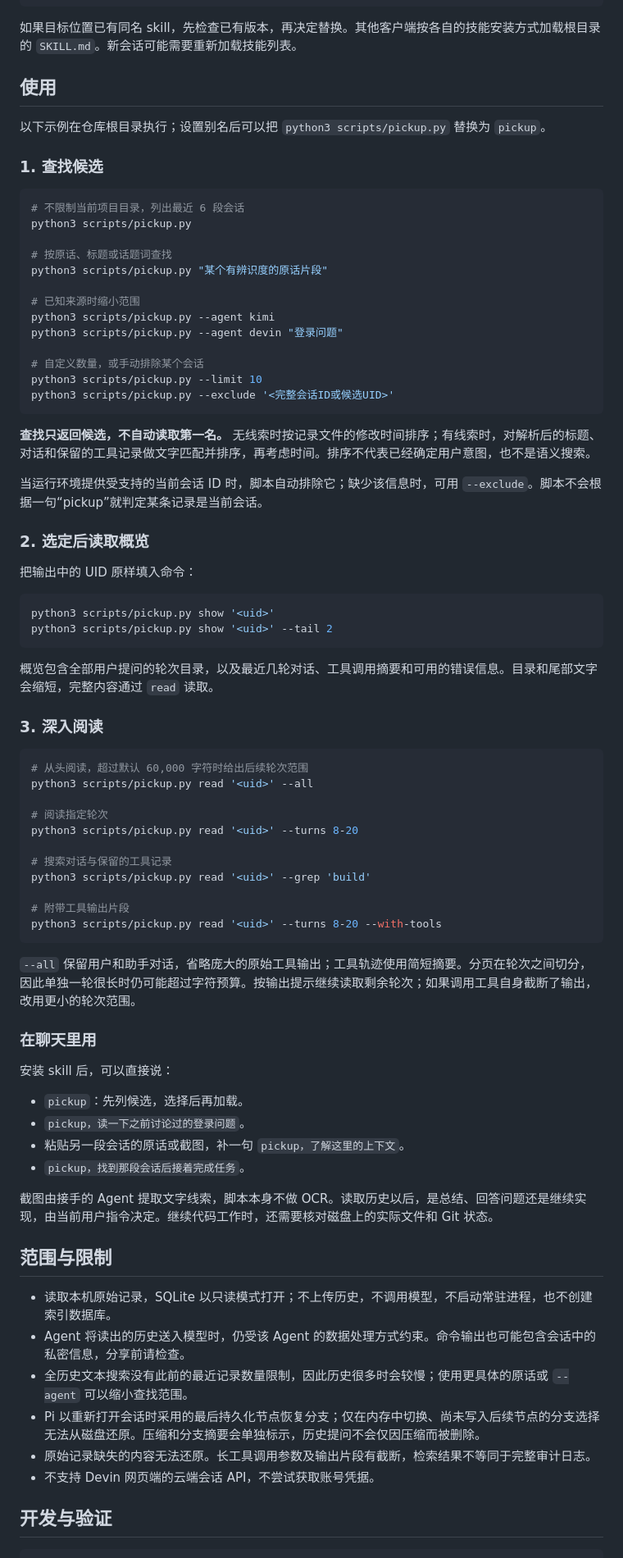
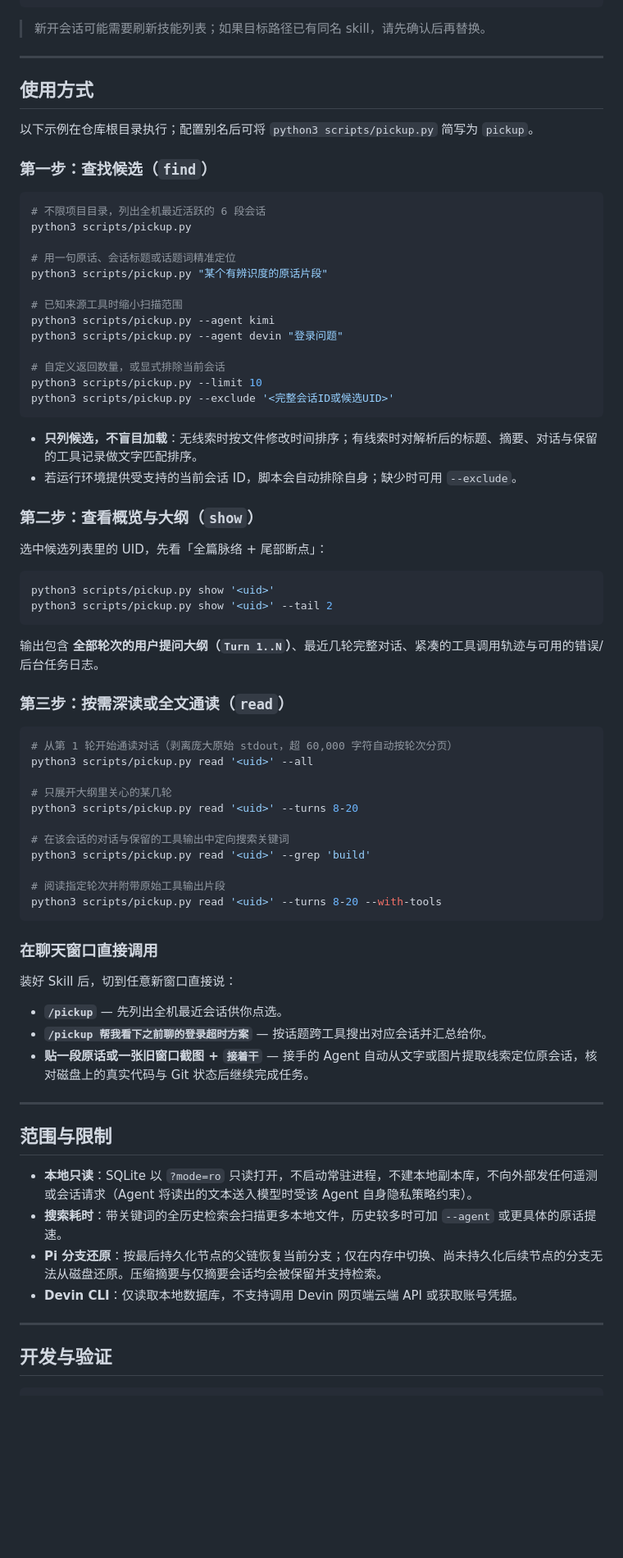
Before and after one commit to tt-a1i/pickup, a Markdown page: README.md, the part around one of its changes. Shown at 82% size. Rendered like a GitHub page; blank space fills up the shorter version.

Commit message:
docs: add bilingual README with badges and updated cover banner

````diff
--- a/README.md
+++ b/README.md
@@ -53,82 +82,80 @@ mkdir -p ~/.codex/skills
 ln -s "$PWD" ~/.codex/skills/pickup
 ```
 
-如果目标位置已有同名 skill，先检查已有版本，再决定替换。其他客户端按各自的技能安装方式加载根目录的 `SKILL.md`。新会话可能需要重新加载技能列表。
+> 新开会话可能需要刷新技能列表；如果目标路径已有同名 skill，请先确认后再替换。
 
-## 使用
+---
 
-以下示例在仓库根目录执行；设置别名后可以把 `python3 scripts/pickup.py` 替换为 `pickup`。
+## 使用方式
 
-### 1. 查找候选
+以下示例在仓库根目录执行；配置别名后可将 `python3 scripts/pickup.py` 简写为 `pickup`。
+
+### 第一步：查找候选（`find`）
 
 ```bash
-# 不限制当前项目目录，列出最近 6 段会话
+# 不限项目目录，列出全机最近活跃的 6 段会话
 python3 scripts/pickup.py
 
-# 按原话、标题或话题词查找
+# 用一句原话、会话标题或话题词精准定位
 python3 scripts/pickup.py "某个有辨识度的原话片段"
 
-# 已知来源时缩小范围
+# 已知来源工具时缩小扫描范围
 python3 scripts/pickup.py --agent kimi
 python3 scripts/pickup.py --agent devin "登录问题"
 
-# 自定义数量，或手动排除某个会话
+# 自定义返回数量，或显式排除当前会话
 python3 scripts/pickup.py --limit 10
 python3 scripts/pickup.py --exclude '<完整会话ID或候选UID>'
 ```
 
-**查找只返回候选，不自动读取第一名。** 无线索时按记录文件的修改时间排序；有线索时，对解析后的标题、对话和保留的工具记录做文字匹配并排序，再考虑时间。排序不代表已经确定用户意图，也不是语义搜索。
+- **只列候选，不盲目加载**：无线索时按文件修改时间排序；有线索时对解析后的标题、摘要、对话与保留的工具记录做文字匹配排序。
+- 若运行环境提供受支持的当前会话 ID，脚本会自动排除自身；缺少时可用 `--exclude`。
 
-当运行环境提供受支持的当前会话 ID 时，脚本自动排除它；缺少该信息时，可用 `--exclude`。脚本不会根据一句“pickup”就判定某条记录是当前会话。
+### 第二步：查看概览与大纲（`show`）
 
-### 2. 选定后读取概览
-
-把输出中的 UID 原样填入命令：
+选中候选列表里的 UID，先看「全篇脉络 + 尾部断点」：
 
 ```bash
 python3 scripts/pickup.py show '<uid>'
 python3 scripts/pickup.py show '<uid>' --tail 2
 ```
 
-概览包含全部用户提问的轮次目录，以及最近几轮对话、工具调用摘要和可用的错误信息。目录和尾部文字会缩短，完整内容通过 `read` 读取。
+输出包含 **全部轮次的用户提问大纲（`Turn 1..N`）**、最近几轮完整对话、紧凑的工具调用轨迹与可用的错误/后台任务日志。
 
-### 3. 深入阅读
+### 第三步：按需深读或全文通读（`read`）
 
 ```bash
-# 从头阅读，超过默认 60,000 字符时给出后续轮次范围
+# 从第 1 轮开始通读对话（剥离庞大原始 stdout，超 60,000 字符自动按轮次分页）
 python3 scripts/pickup.py read '<uid>' --all
 
-# 阅读指定轮次
+# 只展开大纲里关心的某几轮
 python3 scripts/pickup.py read '<uid>' --turns 8-20
 
-# 搜索对话与保留的工具记录
+# 在该会话的对话与保留的工具输出中定向搜索关键词
 python3 scripts/pickup.py read '<uid>' --grep 'build'
 
-# 附带工具输出片段
+# 阅读指定轮次并附带原始工具输出片段
 python3 scripts/pickup.py read '<uid>' --turns 8-20 --with-tools
 ```
 
-`--all` 保留用户和助手对话，省略庞大的原始工具输出；工具轨迹使用简短摘要。分页在轮次之间切分，因此单独一轮很长时仍可能超过字符预算。按输出提示继续读取剩余轮次；如果调用工具自身截断了输出，改用更小的轮次范围。
+### 在聊天窗口直接调用
 
-### 在聊天里用
+装好 Skill 后，切到任意新窗口直接说：
 
-安装 skill 后，可以直接说：
+- **`/pickup`** — 先列出全机最近会话供你点选。
+- **`/pickup 帮我看下之前聊的登录超时方案`** — 按话题跨工具搜出对应会话并汇总给你。
+- **贴一段原话或一张旧窗口截图 + `接着干`** — 接手的 Agent 自动从文字或图片提取线索定位原会话，核对磁盘上的真实代码与 Git 状态后继续完成任务。
 
-- `pickup`：先列候选，选择后再加载。
-- `pickup，读一下之前讨论过的登录问题`。
-- 粘贴另一段会话的原话或截图，补一句 `pickup，了解这里的上下文`。
-- `pickup，找到那段会话后接着完成任务`。
-
-截图由接手的 Agent 提取文字线索，脚本本身不做 OCR。读取历史以后，是总结、回答问题还是继续实现，由当前用户指令决定。继续代码工作时，还需要核对磁盘上的实际文件和 Git 状态。
+---
 
 ## 范围与限制
 
-- 读取本机原始记录，SQLite 以只读模式打开；不上传历史，不调用模型，不启动常驻进程，也不创建索引数据库。
-- Agent 将读出的历史送入模型时，仍受该 Agent 的数据处理方式约束。命令输出也可能包含会话中的私密信息，分享前请检查。
-- 全历史文本搜索没有此前的最近记录数量限制，因此历史很多时会较慢；使用更具体的原话或 `--agent` 可以缩小查找范围。
-- Pi 以重新打开会话时采用的最后持久化节点恢复分支；仅在内存中切换、尚未写入后续节点的分支选择无法从磁盘还原。压缩和分支摘要会单独标示，历史提问不会仅因压缩而被删除。
-- 原始记录缺失的内容无法还原。长工具调用参数及输出片段有截断，检索结果不等同于完整审计日志。
-- 不支持 Devin 网页端的云端会话 API，不尝试获取账号凭据。
+- **本地只读**：SQLite 以 `?mode=ro` 只读打开，不启动常驻进程，不建本地副本库，不向外部发任何遥测或会话请求（Agent 将读出的文本送入模型时受该 Agent 自身隐私策略约束）。
+- **搜索耗时**：带关键词的全历史检索会扫描更多本地文件，历史较多时可加 `--agent` 或更具体的原话提速。
+- **Pi 分支还原**：按最后持久化节点的父链恢复当前分支；仅在内存中切换、尚未持久化后续节点的分支无法从磁盘还原。压缩摘要与仅摘要会话均会被保留并支持检索。
+- **Devin CLI**：仅读取本地数据库，不支持调用 Devin 网页端云端 API 或获取账号凭据。
+
+---
 
 ## 开发与验证
 
````
Also changed, not shown: other parts of README.md (+60 -28 lines), README.en.md (added, +175 -0 lines), assets/cover.jpg.
